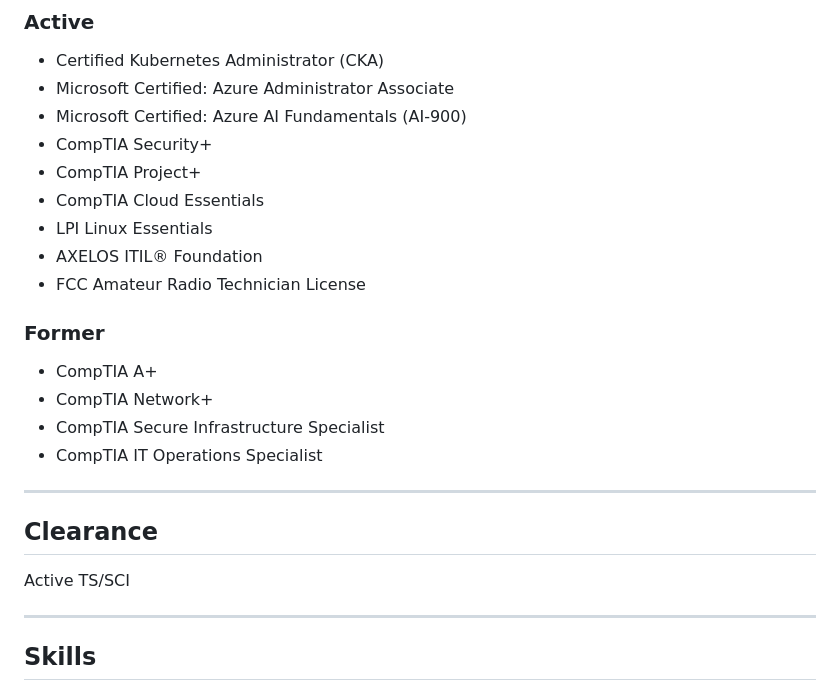
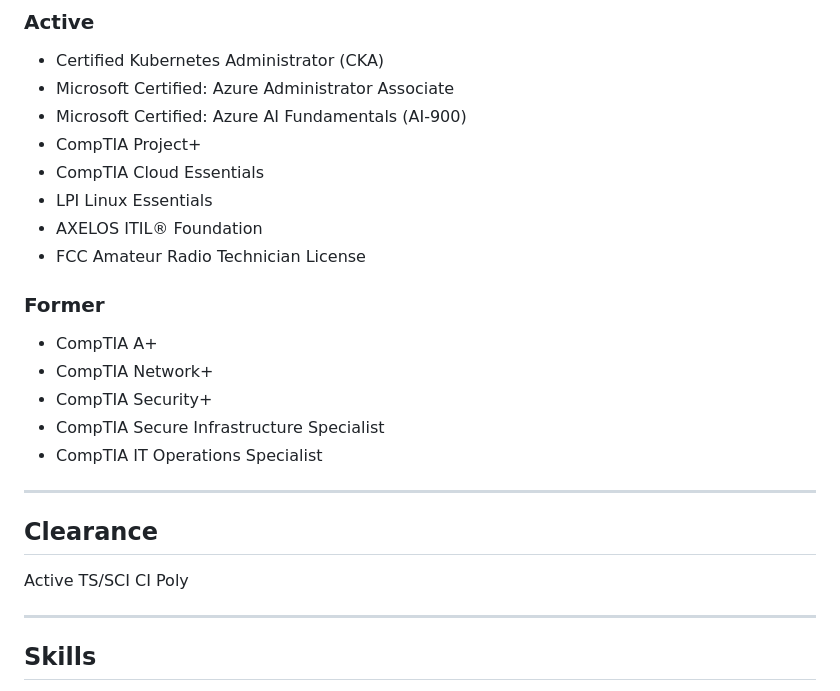
Before and after one commit to barrymister/resume, a Markdown page: long-form-resume.md, the part around the change. Rendered like a GitHub page.

```diff
--- a/long-form-resume.md
+++ b/long-form-resume.md
@@ -25,7 +25,6 @@ To provide technical leadership and support engineering, project management, and
 - Certified Kubernetes Administrator (CKA)
 - Microsoft Certified: Azure Administrator Associate
 - Microsoft Certified: Azure AI Fundamentals (AI-900)
-- CompTIA Security+
 - CompTIA Project+
 - CompTIA Cloud Essentials
 - LPI Linux Essentials
@@ -35,6 +34,7 @@ To provide technical leadership and support engineering, project management, and
 ### Former
 - CompTIA A+
 - CompTIA Network+
+- CompTIA Security+
 - CompTIA Secure Infrastructure Specialist
 - CompTIA IT Operations Specialist
 
@@ -43,6 +43,7 @@ To provide technical leadership and support engineering, project management, and
 ## Clearance
 
 Active TS/SCI
+CI Poly
 
 ---
 
```
